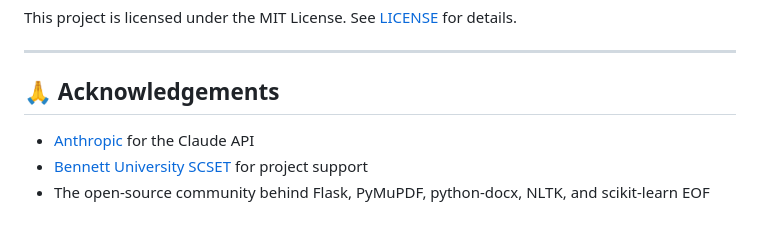
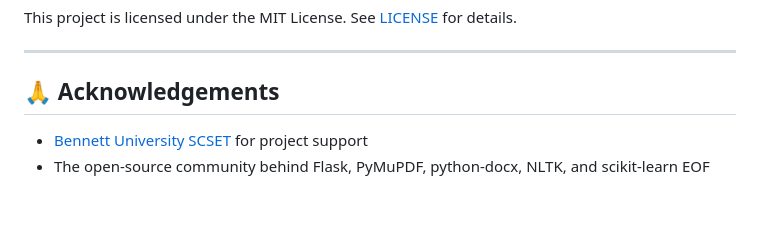
Before and after one commit to HemantSharma456/MLProject, a Markdown page: readme.md, the part around the change. Rendered like a GitHub page.

```diff
--- a/readme.md
+++ b/readme.md
@@ -153,7 +153,6 @@ This project is licensed under the MIT License. See [LICENSE](LICENSE) for detai
 
 ## 🙏 Acknowledgements
 
-- [Anthropic](https://www.anthropic.com) for the Claude API
 - [Bennett University SCSET](https://www.bennett.edu.in) for project support
 - The open-source community behind Flask, PyMuPDF, python-docx, NLTK, and scikit-learn
 EOF
```
